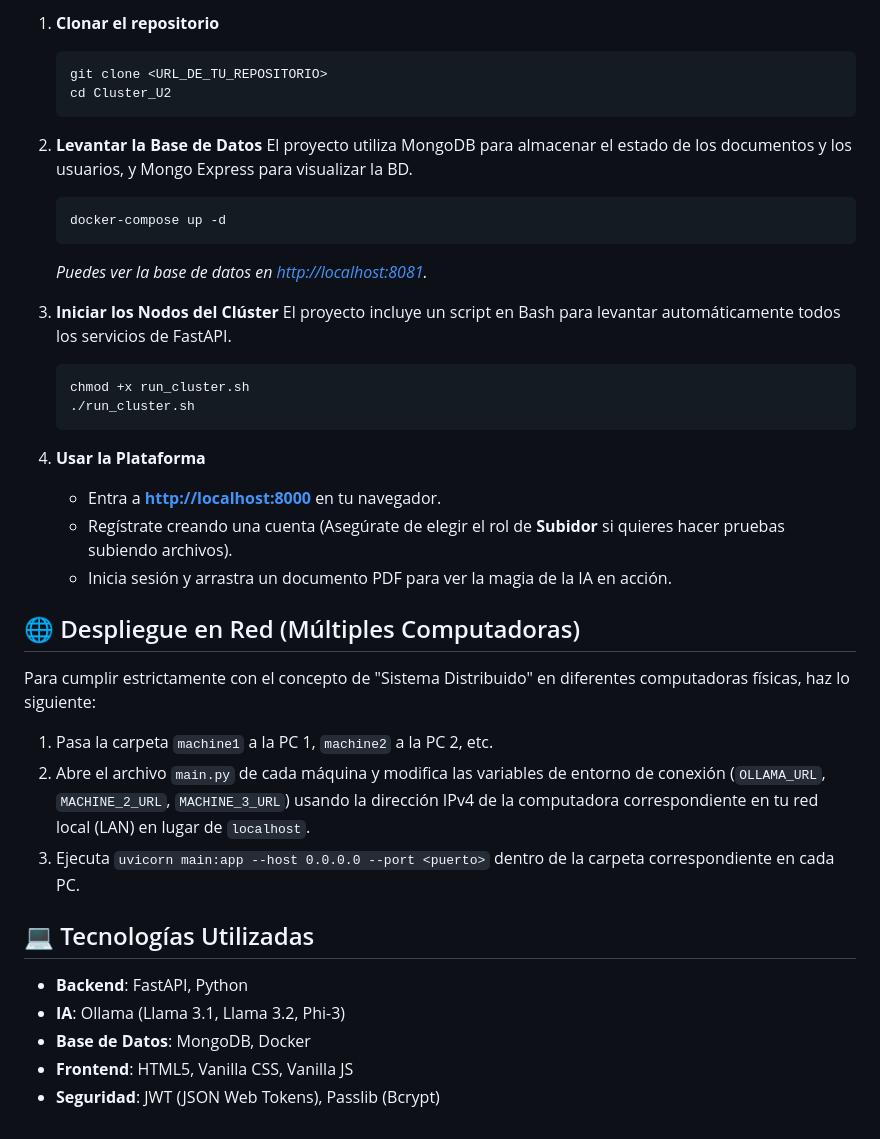
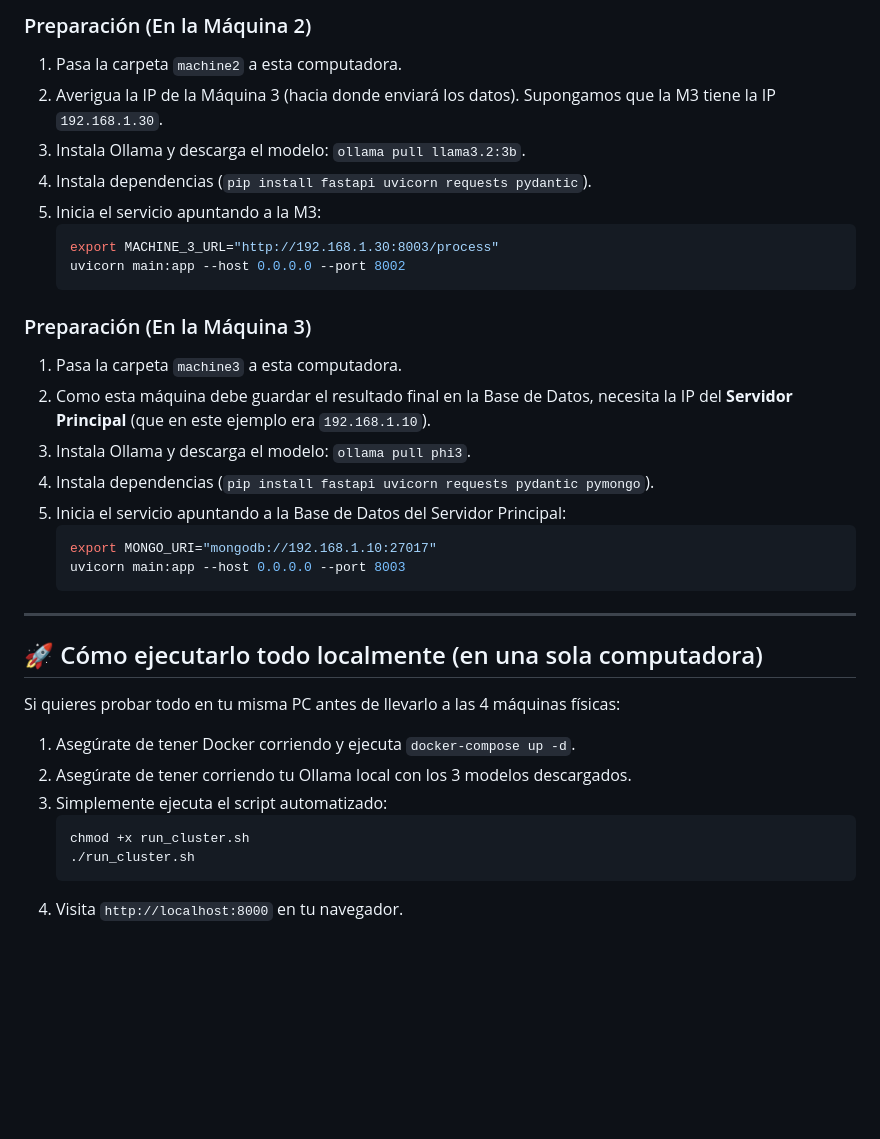
Before and after one commit to Maxxow/PDF_Ollama, a Markdown page: README.md, the part around one of its changes. Drawn GitHub-style; blank space fills up the shorter version.

````diff
--- a/README.md
+++ b/README.md
@@ -45,40 +60,35 @@ ollama pull phi3
 
-1. **Clonar el repositorio**
-   ```bash
-   git clone <URL_DE_TU_REPOSITORIO>
-   cd Cluster_U2
-   ```
+### Preparación (En la Máquina 2)
+1.  Pasa la carpeta `machine2` a esta computadora.
+2.  Averigua la IP de la Máquina 3 (hacia donde enviará los datos). Supongamos que la M3 tiene la IP `192.168.1.30`.
+3.  Instala Ollama y descarga el modelo: `ollama pull llama3.2:3b`.
+4.  Instala dependencias (`pip install fastapi uvicorn requests pydantic`).
+5.  Inicia el servicio apuntando a la M3:
+    ```bash
+    export MACHINE_3_URL="http://192.168.1.30:8003/process"
+    uvicorn main:app --host 0.0.0.0 --port 8002
+    ```
 
-2. **Levantar la Base de Datos**
-   El proyecto utiliza MongoDB para almacenar el estado de los documentos y los usuarios, y Mongo Express para visualizar la BD.
-   ```bash
-   docker-compose up -d
-   ```
-   *Puedes ver la base de datos en [http://localhost:8081](http://localhost:8081).*
+### Preparación (En la Máquina 3)
+1.  Pasa la carpeta `machine3` a esta computadora.
+2.  Como esta máquina debe guardar el resultado final en la Base de Datos, necesita la IP del **Servidor Principal** (que en este ejemplo era `192.168.1.10`).
+3.  Instala Ollama y descarga el modelo: `ollama pull phi3`.
+4.  Instala dependencias (`pip install fastapi uvicorn requests pydantic pymongo`).
+5.  Inicia el servicio apuntando a la Base de Datos del Servidor Principal:
+    ```bash
+    export MONGO_URI="mongodb://192.168.1.10:27017"
+    uvicorn main:app --host 0.0.0.0 --port 8003
+    ```
 
-3. **Iniciar los Nodos del Clúster**
-   El proyecto incluye un script en Bash para levantar automáticamente todos los servicios de FastAPI.
-   ```bash
-   chmod +x run_cluster.sh
-   ./run_cluster.sh
-   ```
+---
 
-4. **Usar la Plataforma**
-   - Entra a **[http://localhost:8000](http://localhost:8000)** en tu navegador.
-   - Regístrate creando una cuenta (Asegúrate de elegir el rol de **Subidor** si quieres hacer pruebas subiendo archivos).
-   - Inicia sesión y arrastra un documento PDF para ver la magia de la IA en acción.
-
-## 🌐 Despliegue en Red (Múltiples Computadoras)
-
-Para cumplir estrictamente con el concepto de "Sistema Distribuido" en diferentes computadoras físicas, haz lo siguiente:
-1. Pasa la carpeta `machine1` a la PC 1, `machine2` a la PC 2, etc.
-2. Abre el archivo `main.py` de cada máquina y modifica las variables de entorno de conexión (`OLLAMA_URL`, `MACHINE_2_URL`, `MACHINE_3_URL`) usando la dirección IPv4 de la computadora correspondiente en tu red local (LAN) en lugar de `localhost`.
-3. Ejecuta `uvicorn main:app --host 0.0.0.0 --port <puerto>` dentro de la carpeta correspondiente en cada PC.
-
-## 💻 Tecnologías Utilizadas
-
-- **Backend**: FastAPI, Python
-- **IA**: Ollama (Llama 3.1, Llama 3.2, Phi-3)
-- **Base de Datos**: MongoDB, Docker
-- **Frontend**: HTML5, Vanilla CSS, Vanilla JS
-- **Seguridad**: JWT (JSON Web Tokens), Passlib (Bcrypt)
+## 🚀 Cómo ejecutarlo todo localmente (en una sola computadora)
+Si quieres probar todo en tu misma PC antes de llevarlo a las 4 máquinas físicas:
+1.  Asegúrate de tener Docker corriendo y ejecuta `docker-compose up -d`.
+2.  Asegúrate de tener corriendo tu Ollama local con los 3 modelos descargados.
+3.  Simplemente ejecuta el script automatizado:
+    ```bash
+    chmod +x run_cluster.sh
+    ./run_cluster.sh
+    ```
+4.  Visita `http://localhost:8000` en tu navegador.
````
Also changed, not shown: other parts of README.md (+46 -31 lines).
